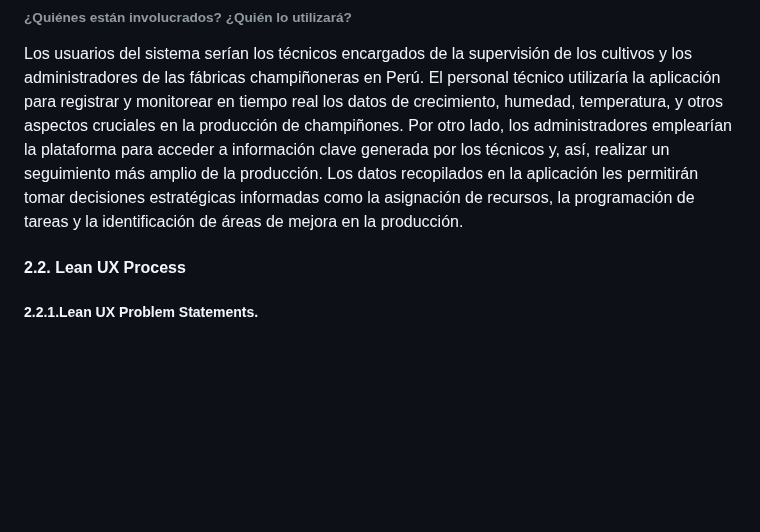
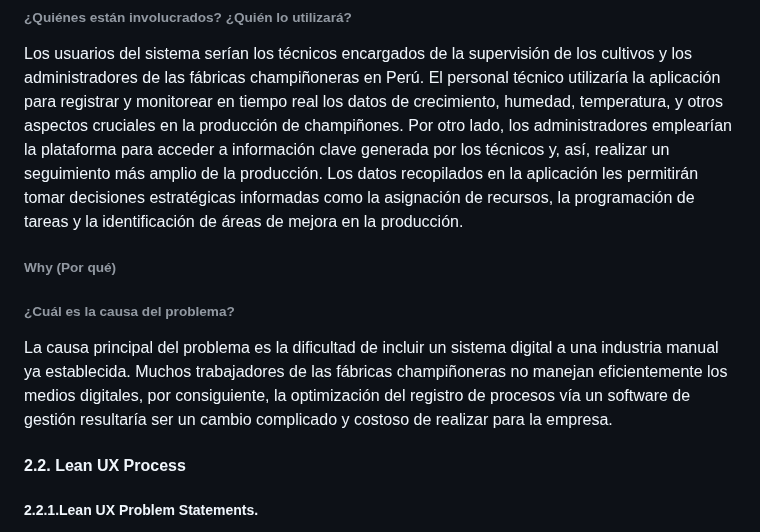
Before and after one commit to Integradis-OpenSource/TFDocOpenSource, a Markdown page: README.md, the part around the change. Rendered like a GitHub page; blank space fills up the shorter version.

Commit message:
chore(Antecedentes y problemática): added "Why" section of the 5W and 2H methodology

```diff
--- a/README.md
+++ b/README.md
@@ -161,6 +161,10 @@ El problema se manifiesta durante el desarrollo de las fases transcurridas para
 ###### Who (Quién)
 ###### ¿Quiénes están involucrados? ¿Quién lo utilizará?
 Los usuarios del sistema serían los técnicos encargados de la supervisión de los cultivos y los administradores de las fábricas champiñoneras en Perú. El personal técnico utilizaría la aplicación para registrar y monitorear en tiempo real los datos de crecimiento, humedad, temperatura, y otros aspectos cruciales en la producción de champiñones. Por otro lado, los administradores emplearían la plataforma para acceder a información clave generada por los técnicos y, así, realizar un seguimiento más amplio de la producción. Los datos recopilados en la aplicación les permitirán tomar decisiones estratégicas informadas como la asignación de recursos, la programación de tareas y la identificación de áreas de mejora en la producción.
+
+###### Why (Por qué)
+###### ¿Cuál es la causa del problema?
+La causa principal del problema es la dificultad de incluir un sistema digital a una industria manual ya establecida. Muchos trabajadores de las fábricas champiñoneras no manejan eficientemente los medios digitales, por consiguiente, la optimización del registro de procesos vía un software de gestión resultaría ser un cambio complicado y costoso de realizar para la empresa.
 
 ####     2.2. Lean UX Process
 #####         **2.2.1.Lean UX Problem Statements.**
```
